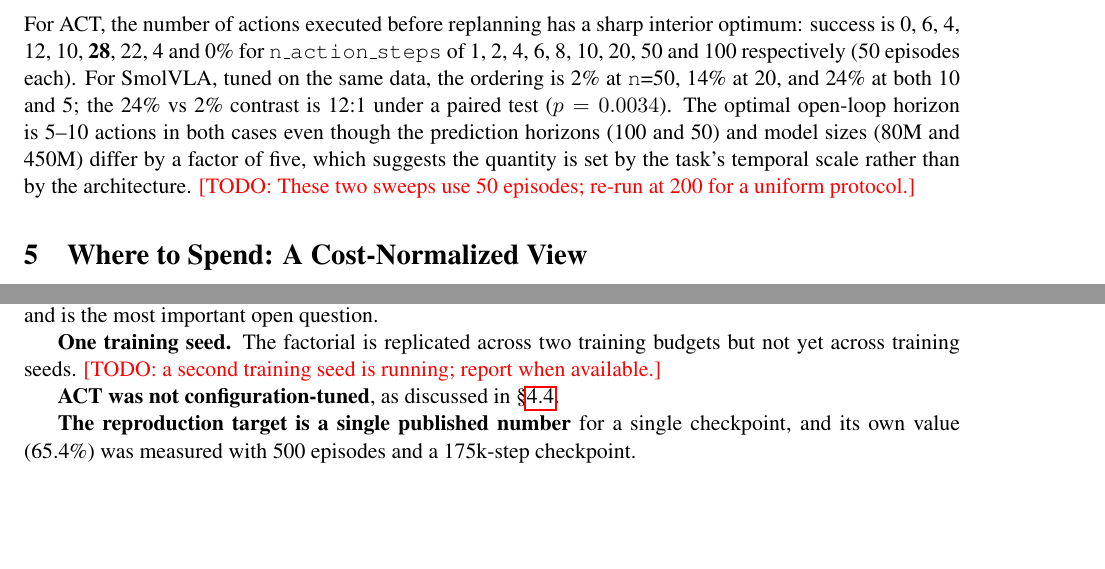
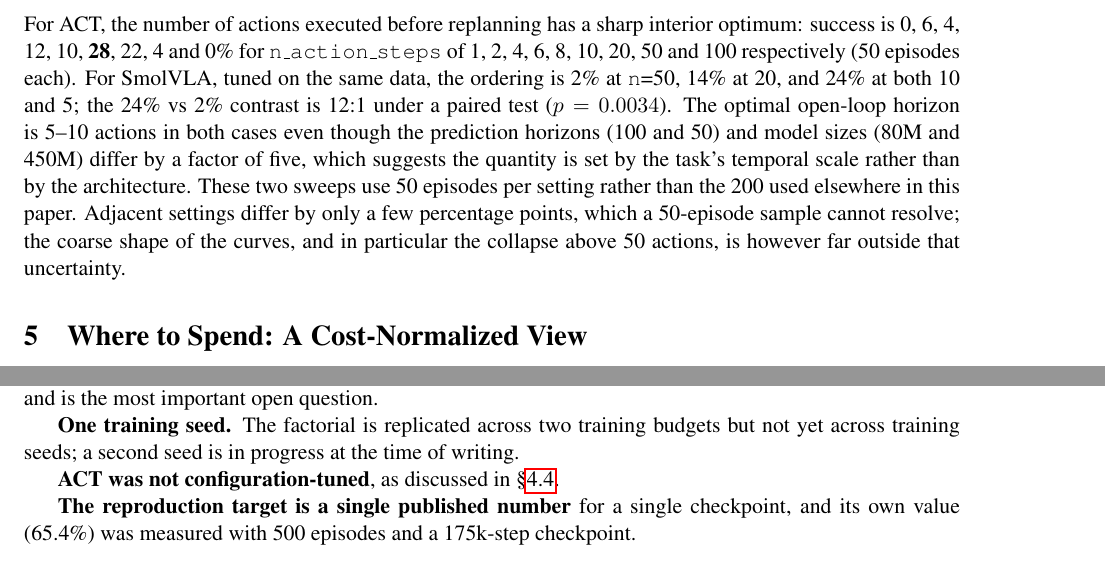
Before and after one commit to JacksonHYD/vla-pusht-repro-artifact, a LaTeX paper (paper/main.tex): two parts of pages 4 and 6 of 7, joined at a grey line, cut so that both start at the same text, the shorter picture padded with empty space. Compiled offline with pdfLaTeX.

Commit message:
Sync manuscript: author affiliation, remove placeholders

```diff
--- a/paper/main.tex
+++ b/paper/main.tex
@@ -16,7 +16,7 @@
 Configuration Defaults and the Reproducibility of a\\
 Robot Learning Benchmark}
 \author{Yandong Huang\\
-\small \todo{affiliation / contact}}
+\small Beijing Information Science and Technology University}
 \date{\today}
 
 \begin{document}
@@ -264,7 +264,10 @@ optimum: success is 0, 6, 4, 12, 10, \textbf{28}, 22, 4 and 0\% for
 actions in both cases even though the prediction horizons (100 and 50) and model
 sizes (80M and 450M) differ by a factor of five, which suggests the quantity is set
 by the task's temporal scale rather than by the architecture.
-\todo{These two sweeps use 50 episodes; re-run at 200 for a uniform protocol.}
+These two sweeps use 50 episodes per setting rather than the 200 used elsewhere in
+this paper. Adjacent settings differ by only a few percentage points, which a
+50-episode sample cannot resolve; the coarse shape of the curves, and in particular
+the collapse above 50 actions, is however far outside that uncertainty.
 
 \section{Where to Spend: A Cost-Normalized View}
 \label{sec:where}
@@ -363,8 +366,8 @@ argument for doing them before spending compute.
 other environments is untested and is the most important open question.
 
 \textbf{One training seed.} The factorial is replicated across two training budgets
-but not yet across training seeds.
-\todo{a second training seed is running; report when available.}
+but not yet across training seeds; a second seed is in progress at the time of
+writing.
 
 \textbf{ACT was not configuration-tuned}, as discussed in \S\ref{sec:method}.
 
```
